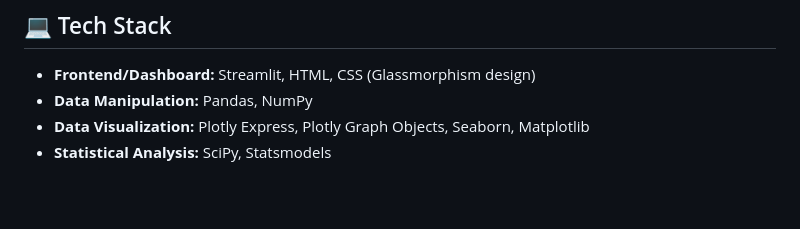
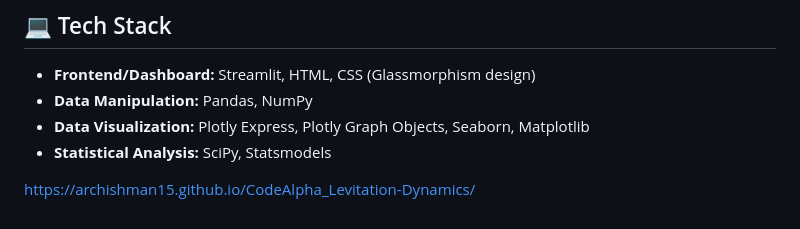
Before and after one commit to Archishman15/CodeAlpha_Levitation-Dynamics, a Markdown page: README.md, the part around the change. Drawn GitHub-style; blank space fills up the shorter version.

Commit message:
Add project link to README

```diff
--- a/README.md
+++ b/README.md
@@ -78,3 +78,5 @@ Simply open `index.html` in any web browser to view the premium dashboard contai
 - **Data Manipulation:** Pandas, NumPy
 - **Data Visualization:** Plotly Express, Plotly Graph Objects, Seaborn, Matplotlib
 - **Statistical Analysis:** SciPy, Statsmodels
+
+https://archishman15.github.io/CodeAlpha_Levitation-Dynamics/
```
